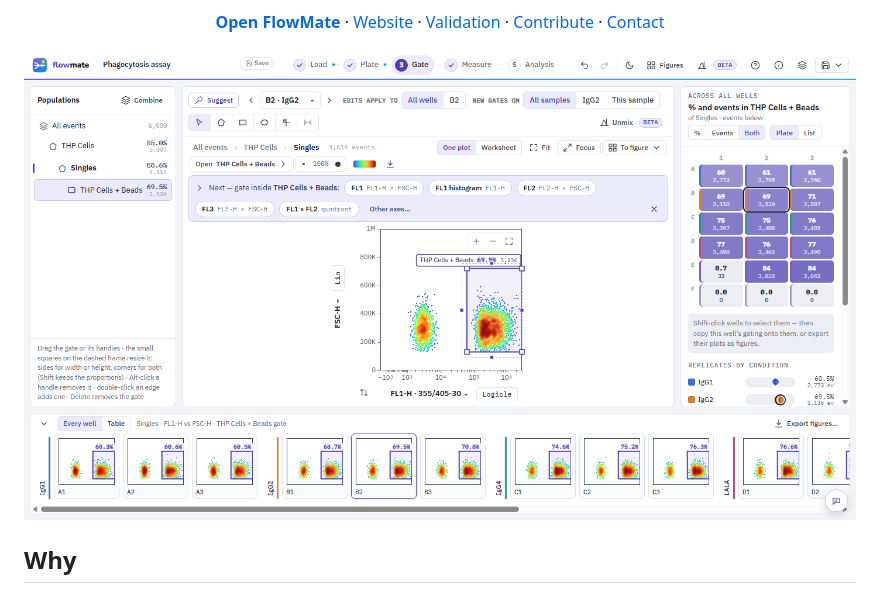
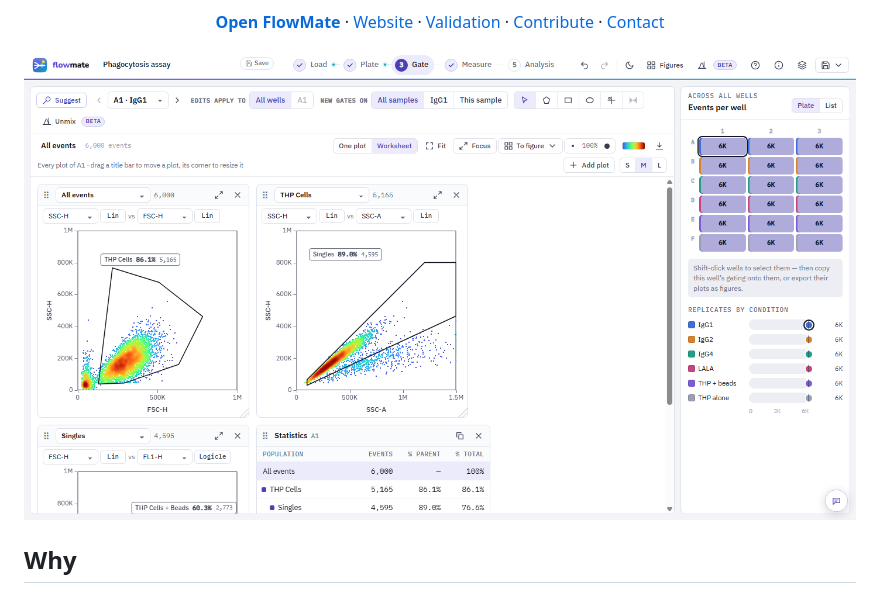
Before and after one commit to flowmate-app/flowmate-app.github.io, a Markdown page: README.md, the part around the change. GitHub-like rendering; pictures changed too: site/screens/worksheet.png (added).

Commit message:
Shorter landing page with the worksheet, steps and saving in the FAQ; HowTo data; IndexNow key
Co-Authored-By: Claude Opus 5.5 <noreply@anthropic.com>

```diff
--- a/README.md
+++ b/README.md
@@ -14,7 +14,7 @@ with nothing to install, and your data never leaving your computer.</p>
 <a href="mailto:rlshir302010@gmail.com">Contact</a>
 </p>
 
-![FlowMate gating a plate: one gate, every well updates live](site/screens/gate.png)
+![FlowMate gating worksheet: every gating plot of a well side by side, with the plate overview](site/screens/worksheet.png)
 
 ## Why
 
```
Also changed, not shown: docs/screens/worksheet.png (added), 6 other files.
